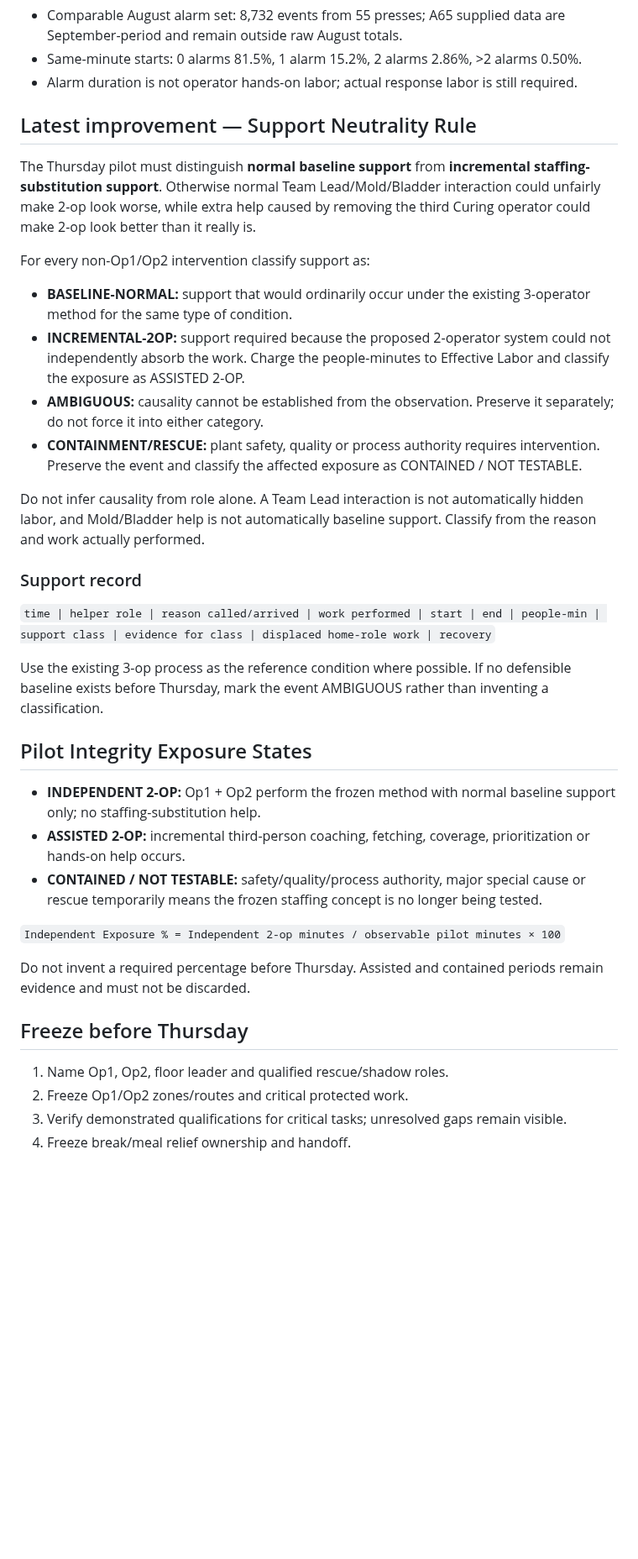
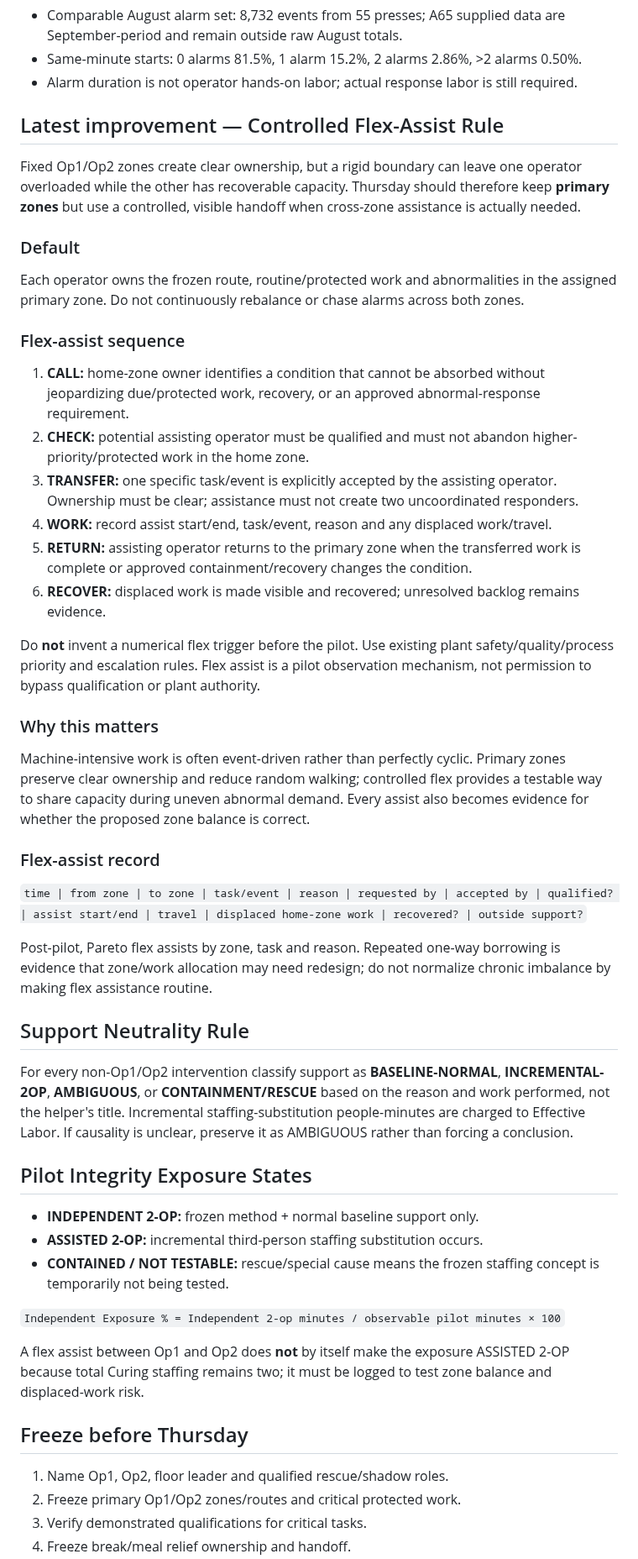
Before and after one commit to nithin1999/Playground, a Markdown page: curing-tpmh-dashboard/README.md, the part around one of its changes. Shown at 84% size. GitHub-like rendering; blank space fills up the shorter version.

Commit message:
Add controlled flex-assist rule for Thursday pilot

```diff
--- a/curing-tpmh-dashboard/README.md
+++ b/curing-tpmh-dashboard/README.md
@@ -10,33 +10,44 @@ Project dashboard for the Curing TPMH / 2-operator staffing improvement project.
 - Same-minute starts: 0 alarms 81.5%, 1 alarm 15.2%, 2 alarms 2.86%, >2 alarms 0.50%.
 - Alarm duration is not operator hands-on labor; actual response labor is still required.
 
-## Latest improvement — Support Neutrality Rule
-The Thursday pilot must distinguish **normal baseline support** from **incremental staffing-substitution support**. Otherwise normal Team Lead/Mold/Bladder interaction could unfairly make 2-op look worse, while extra help caused by removing the third Curing operator could make 2-op look better than it really is.
+## Latest improvement — Controlled Flex-Assist Rule
+Fixed Op1/Op2 zones create clear ownership, but a rigid boundary can leave one operator overloaded while the other has recoverable capacity. Thursday should therefore keep **primary zones** but use a controlled, visible handoff when cross-zone assistance is actually needed.
 
-For every non-Op1/Op2 intervention classify support as:
-- **BASELINE-NORMAL:** support that would ordinarily occur under the existing 3-operator method for the same type of condition.
-- **INCREMENTAL-2OP:** support required because the proposed 2-operator system could not independently absorb the work. Charge the people-minutes to Effective Labor and classify the exposure as ASSISTED 2-OP.
-- **AMBIGUOUS:** causality cannot be established from the observation. Preserve it separately; do not force it into either category.
-- **CONTAINMENT/RESCUE:** plant safety, quality or process authority requires intervention. Preserve the event and classify the affected exposure as CONTAINED / NOT TESTABLE.
+### Default
+Each operator owns the frozen route, routine/protected work and abnormalities in the assigned primary zone. Do not continuously rebalance or chase alarms across both zones.
 
-Do not infer causality from role alone. A Team Lead interaction is not automatically hidden labor, and Mold/Bladder help is not automatically baseline support. Classify from the reason and work actually performed.
+### Flex-assist sequence
+1. **CALL:** home-zone owner identifies a condition that cannot be absorbed without jeopardizing due/protected work, recovery, or an approved abnormal-response requirement.
+2. **CHECK:** potential assisting operator must be qualified and must not abandon higher-priority/protected work in the home zone.
+3. **TRANSFER:** one specific task/event is explicitly accepted by the assisting operator. Ownership must be clear; assistance must not create two uncoordinated responders.
+4. **WORK:** record assist start/end, task/event, reason and any displaced work/travel.
+5. **RETURN:** assisting operator returns to the primary zone when the transferred work is complete or approved containment/recovery changes the condition.
+6. **RECOVER:** displaced work is made visible and recovered; unresolved backlog remains evidence.
 
-### Support record
-`time | helper role | reason called/arrived | work performed | start | end | people-min | support class | evidence for class | displaced home-role work | recovery`
+Do **not** invent a numerical flex trigger before the pilot. Use existing plant safety/quality/process priority and escalation rules. Flex assist is a pilot observation mechanism, not permission to bypass qualification or plant authority.
 
-Use the existing 3-op process as the reference condition where possible. If no defensible baseline exists before Thursday, mark the event AMBIGUOUS rather than inventing a classification.
+### Why this matters
+Machine-intensive work is often event-driven rather than perfectly cyclic. Primary zones preserve clear ownership and reduce random walking; controlled flex provides a testable way to share capacity during uneven abnormal demand. Every assist also becomes evidence for whether the proposed zone balance is correct.
+
+### Flex-assist record
+`time | from zone | to zone | task/event | reason | requested by | accepted by | qualified? | assist start/end | travel | displaced home-zone work | recovered? | outside support?`
+
+Post-pilot, Pareto flex assists by zone, task and reason. Repeated one-way borrowing is evidence that zone/work allocation may need redesign; do not normalize chronic imbalance by making flex assistance routine.
+
+## Support Neutrality Rule
+For every non-Op1/Op2 intervention classify support as **BASELINE-NORMAL**, **INCREMENTAL-2OP**, **AMBIGUOUS**, or **CONTAINMENT/RESCUE** based on the reason and work performed, not the helper's title. Incremental staffing-substitution people-minutes are charged to Effective Labor. If causality is unclear, preserve it as AMBIGUOUS rather than forcing a conclusion.
 
 ## Pilot Integrity Exposure States
-- **INDEPENDENT 2-OP:** Op1 + Op2 perform the frozen method with normal baseline support only; no staffing-substitution help.
-- **ASSISTED 2-OP:** incremental third-person coaching, fetching, coverage, prioritization or hands-on help occurs.
-- **CONTAINED / NOT TESTABLE:** safety/quality/process authority, major special cause or rescue temporarily means the frozen staffing concept is no longer being tested.
+- **INDEPENDENT 2-OP:** frozen method + normal baseline support only.
+- **ASSISTED 2-OP:** incremental third-person staffing substitution occurs.
+- **CONTAINED / NOT TESTABLE:** rescue/special cause means the frozen staffing concept is temporarily not being tested.
 
 `Independent Exposure % = Independent 2-op minutes / observable pilot minutes × 100`
 
-Do not invent a required percentage before Thursday. Assisted and contained periods remain evidence and must not be discarded.
+A flex assist between Op1 and Op2 does **not** by itself make the exposure ASSISTED 2-OP because total Curing staffing remains two; it must be logged to test zone balance and displaced-work risk.
 
 ## Freeze before Thursday
 1. Name Op1, Op2, floor leader and qualified rescue/shadow roles.
-2. Freeze Op1/Op2 zones/routes and critical protected work.
-3. Verify demonstrated qualifications for critical tasks; unresolved gaps remain visible.
+2. Freeze primary Op1/Op2 zones/routes and critical protected work.
+3. Verify demonstrated qualifications for critical tasks.
 4. Freeze break/meal relief ownership and handoff.
```
Also changed, not shown: other parts of curing-tpmh-dashboard/README.md (+29 -28 lines).
